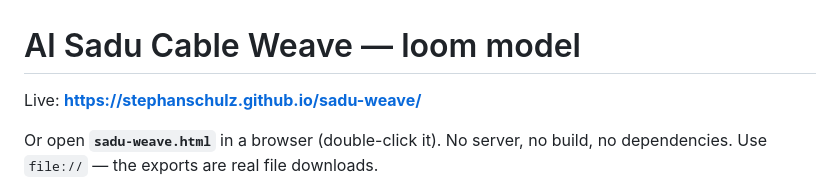
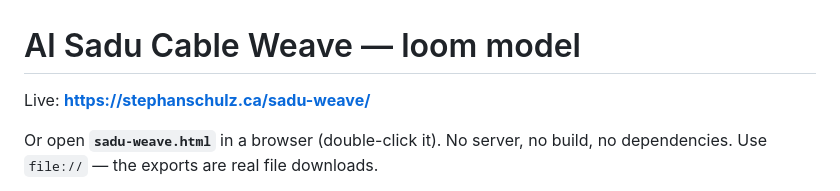
Before and after one commit to stephanschulz/sadu-weave, a Markdown page: README.md, the part around the change. Drawn GitHub-style.

Commit message:
Point the README at the live Pages URL.
Co-authored-by: Cursor <cursoragent@cursor.com>

```diff
--- a/README.md
+++ b/README.md
@@ -1,6 +1,6 @@
 # Al Sadu Cable Weave — loom model
 
-Live: **https://stephanschulz.github.io/sadu-weave/**
+Live: **https://stephanschulz.ca/sadu-weave/**
 
 Or open **`sadu-weave.html`** in a browser (double-click it). No server, no build, no
 dependencies. Use `file://` — the exports are real file downloads.
```
